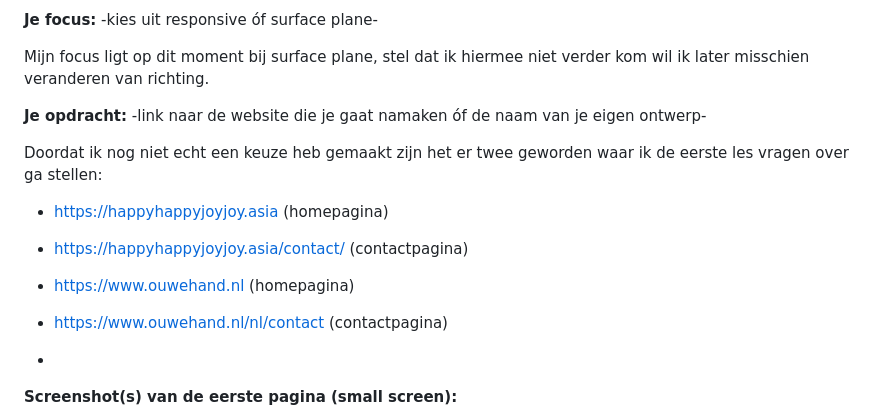
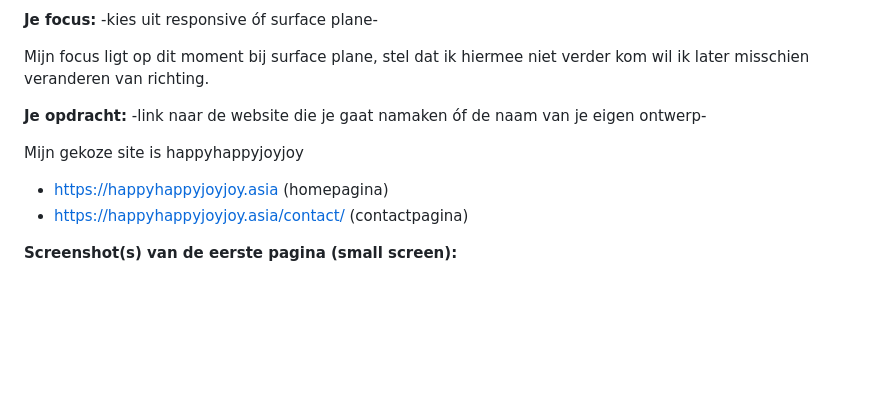
Before and after one commit to mereltje99/Frontend-Development, a Markdown page: readme.md, the part around the change printed below. GitHub-like rendering; blank space fills up the shorter version.

```diff
--- a/readme.md
+++ b/readme.md
@@ -79,15 +81,11 @@ Mijn focus ligt op dit moment bij surface plane, stel dat ik hiermee niet verder
 
 **Je opdracht:** -link naar de website die je gaat namaken óf de naam van je eigen ontwerp-
 
-Doordat ik nog niet echt een keuze heb gemaakt zijn het er twee geworden waar ik de eerste les vragen over ga stellen:
+Mijn gekoze site is happyhappyjoyjoy
 
 - https://happyhappyjoyjoy.asia (homepagina)
 - https://happyhappyjoyjoy.asia/contact/ (contactpagina)
 
-- https://www.ouwehand.nl (homepagina)
-- https://www.ouwehand.nl/nl/contact (contactpagina)
-
--
 
 **Screenshot(s) van de eerste pagina (small screen):**
 
```
Also changed, not shown: other parts of readme.md (+3 -4 lines), images/footersheet.png (added), images/logohappy.png (added), images/tussensheet.png (added), 4 other files.
